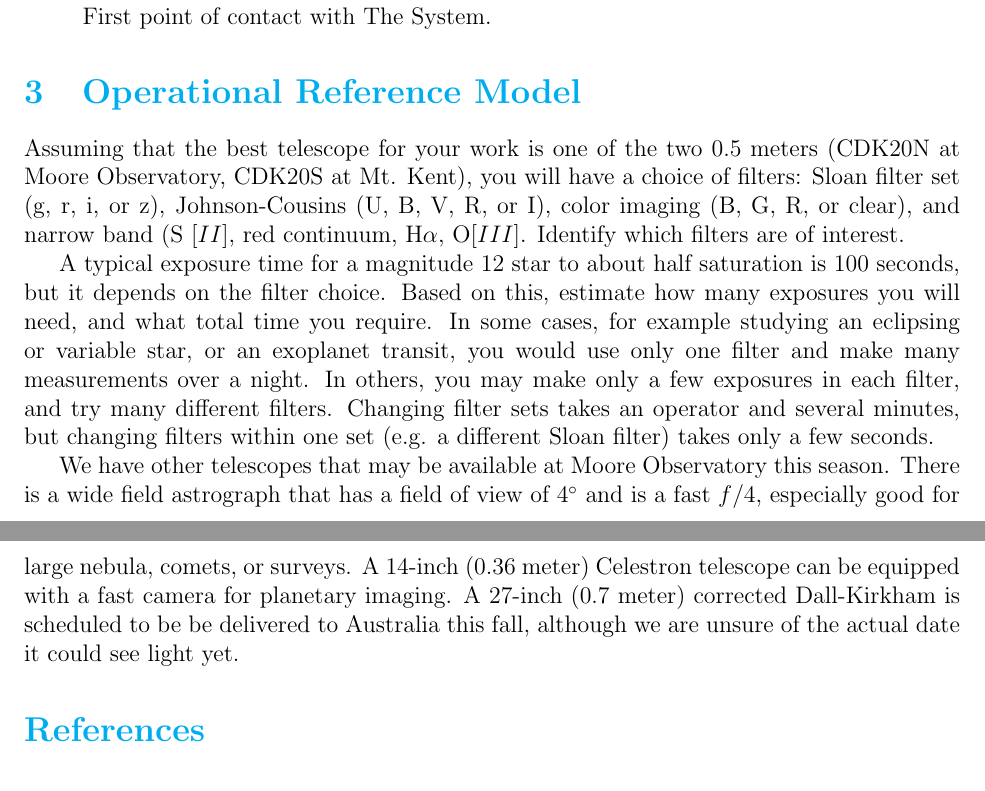
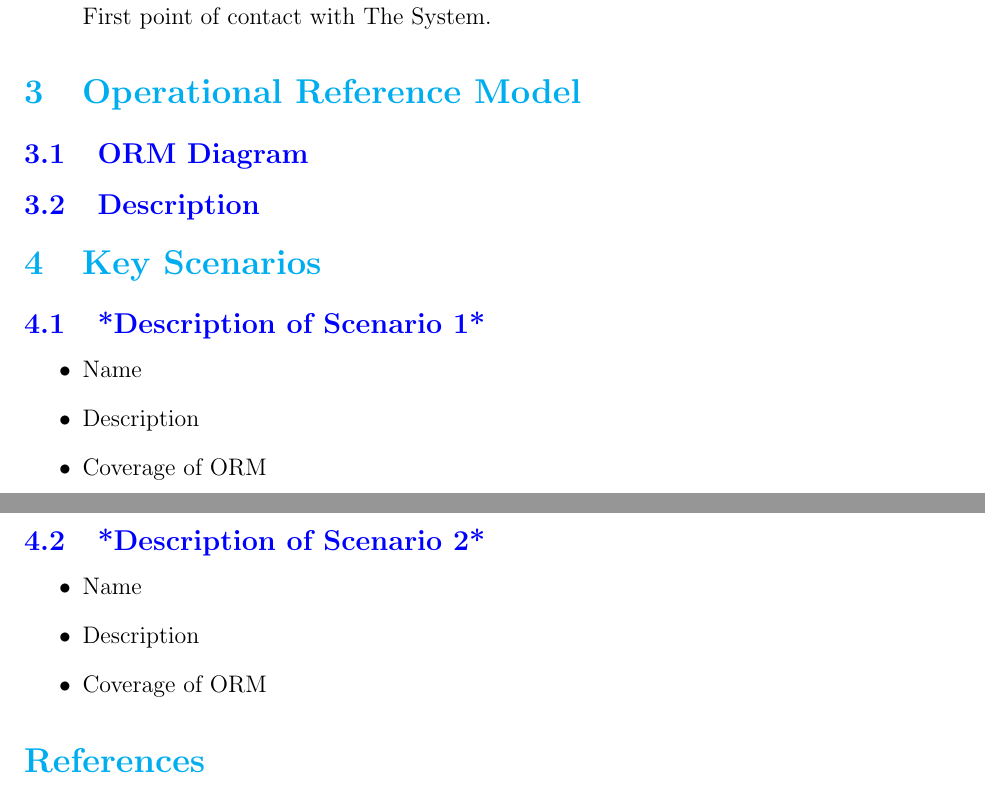
Before and after one commit to grw300/EE-382C-ReqEng, a LaTeX document (Project/VisionDoc.tex): two parts of pages 2 and 3 of 3, joined at a grey line, cut so that both start at the same text. Compiled offline with pdfLaTeX.

Commit message:
Added Section headers

```diff
--- a/Project/VisionDoc.tex
+++ b/Project/VisionDoc.tex
@@ -66,31 +66,25 @@ We envision the creating of a Electronic Health Records Management System that e
 
 \section{Operational Reference Model}
 
-Assuming that the best telescope for your work is one of the two 0.5 meters
-(CDK20N at Moore Observatory, CDK20S at Mt. Kent), you will have a choice of
-filters:  Sloan filter set (g, r, i, or z),  Johnson-Cousins (U, B, V, R, or I),
-color imaging (B, G, R, or clear), and narrow band (S $[II]$, red continuum,
-H$\alpha$,  O$[III]$.  Identify which filters are of interest.
+\subsection{ORM Diagram}
 
-A typical exposure time for a magnitude 12 star to about half saturation is 100
-seconds, but it depends on the filter choice.  Based on this, estimate how many
-exposures you will need, and what total time you require.  In some cases, for
-example studying an eclipsing or variable star, or an exoplanet transit, you
-would use only one filter and make many measurements over a night.  In others,
-you may make only a few exposures in each filter, and try many different
-filters.   Changing filter sets takes an operator and several minutes, but
-changing filters within one set (e.g. a different Sloan filter) takes only a few
-seconds.
+\subsection{Description}
 
-We have other telescopes that may be available at Moore Observatory this season.
-There is a wide field astrograph that has a field of view of $4^\circ$ and is a
-fast $f/4$,  especially good for large nebula, comets, or surveys.  A 14-inch
-(0.36 meter) Celestron  telescope can be equipped with a fast camera for
-planetary imaging.  A 27-inch (0.7 meter)  corrected Dall-Kirkham is scheduled
-to be be delivered to Australia this fall, although we are unsure of the actual
-date it could see light yet.
+\section{Key Scenarios}
 
+\subsection{*Description of Scenario 1*}
+\begin{itemize}
+	\item Name
+	\item Description
+	\item Coverage of ORM
+\end{itemize}
 
+ \subsection{*Description of Scenario 2*}
+ \begin{itemize}
+ 	\item Name
+ 	\item Description
+ 	\item Coverage of ORM
+ \end{itemize}
 
 \begin{thebibliography}{99}
 
```
Also changed, not shown: Project/VisionDoc.pdf, 2 other files.
